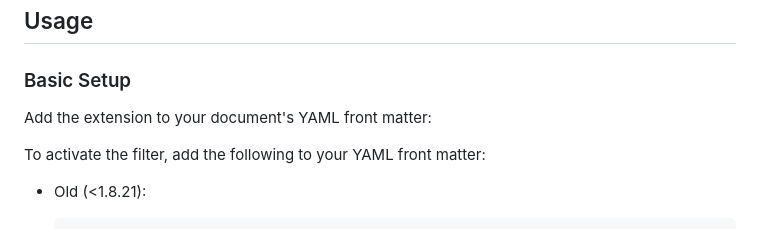
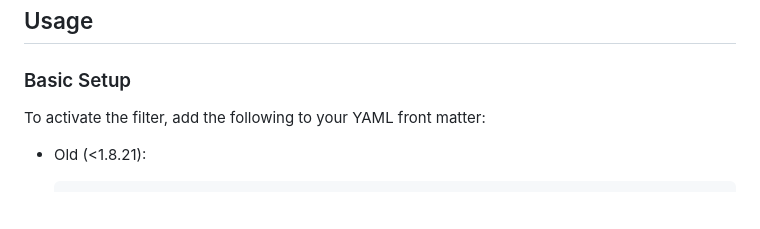
Before and after one commit to mcanouil/quarto-preview-colour, a Markdown page: README.md, the part around the change. GitHub-like rendering; blank space fills up the shorter version.

Commit message:
docs: remove duplicated sentence in README

```diff
--- a/README.md
+++ b/README.md
@@ -18,8 +18,6 @@ If you're using version control, you will want to check in this directory.
 ## Usage
 
 ### Basic Setup
-
-Add the extension to your document's YAML front matter:
 
 To activate the filter, add the following to your YAML front matter:
 
```
